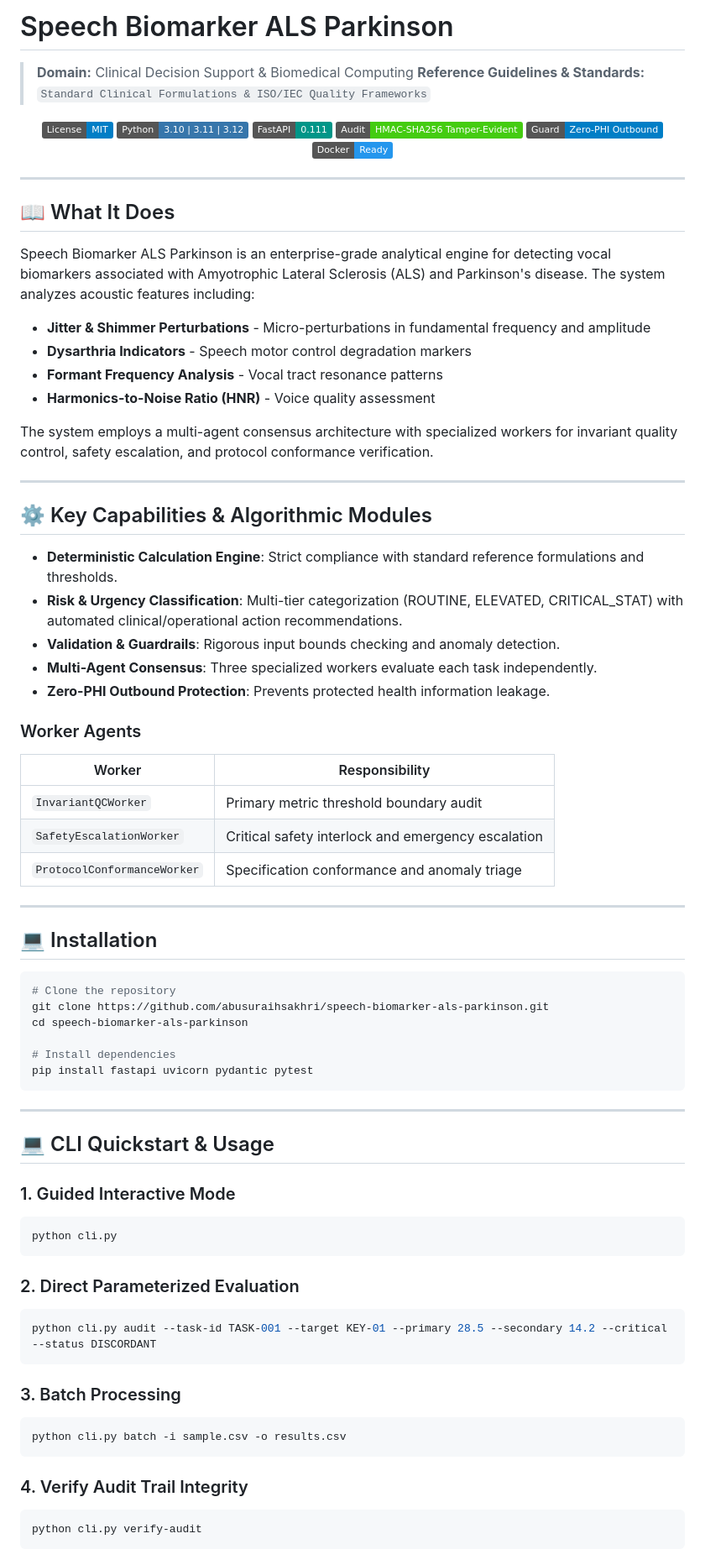
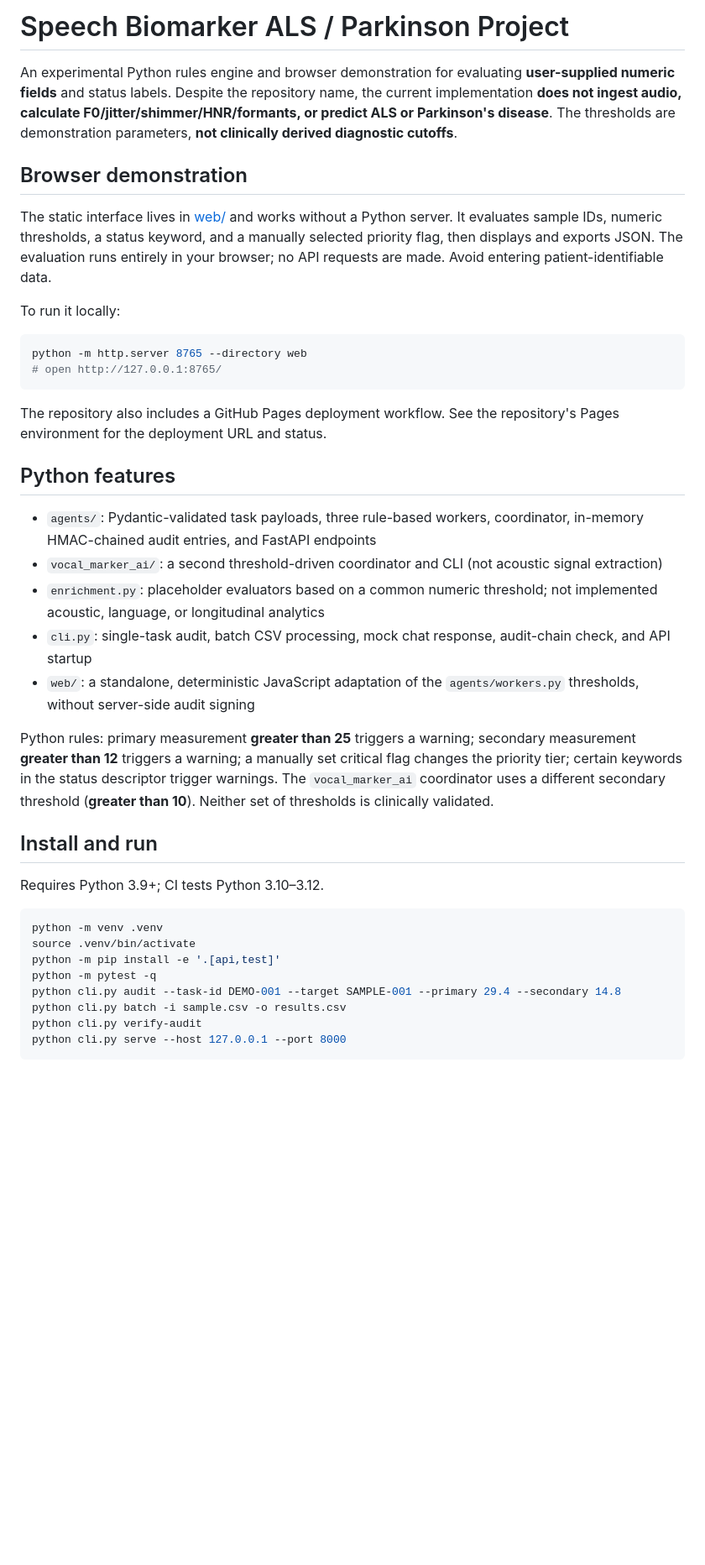
Before and after one commit to abusuraihsakhri/speech-biomarker-als-parkinson, a Markdown page: README.md, the part around one of its changes. Shown at 84% size. Drawn GitHub-style; badges without logos; blank space fills up the shorter version.

Commit message:
Document real capabilities, limitations, setup, and data handling

````diff
--- a/README.md
+++ b/README.md
@@ -1,82 +1,39 @@
-# Speech Biomarker ALS Parkinson
+# Speech Biomarker ALS / Parkinson Project
 
-> **Domain:** Clinical Decision Support & Biomedical Computing
-> **Reference Guidelines & Standards:** `Standard Clinical Formulations & ISO/IEC Quality Frameworks`
+An experimental Python rules engine and browser demonstration for evaluating **user-supplied numeric fields** and status labels. Despite the repository name, the current implementation **does not ingest audio, calculate F0/jitter/shimmer/HNR/formants, or predict ALS or Parkinson's disease**. The thresholds are demonstration parameters, **not clinically derived diagnostic cutoffs**.
 
-<div align="center">
+## Browser demonstration
 
-[![License: MIT](https://img.shields.io/badge/License-MIT-blue.svg)](LICENSE)
-![Python](https://img.shields.io/badge/Python-3.10%20%7C%203.11%20%7C%203.12-3776AB.svg?logo=python&logoColor=white)
-![FastAPI](https://img.shields.io/badge/FastAPI-0.111-009688.svg?logo=fastapi&logoColor=white)
-![Audit Trail](https://img.shields.io/badge/Audit-HMAC--SHA256_Tamper--Evident-brightgreen.svg)
-![Zero-PHI Guard](https://img.shields.io/badge/Guard-Zero--PHI_Outbound-blue.svg)
-![Docker](https://img.shields.io/badge/Docker-Ready-2496ED.svg?logo=docker&logoColor=white)
+The static interface lives in [web/](web/) and works without a Python server. It evaluates sample IDs, numeric thresholds, a status keyword, and a manually selected priority flag, then displays and exports JSON. The evaluation runs entirely in your browser; no API requests are made. Avoid entering patient-identifiable data.
 
-</div>
-
----
-
-## 📖 What It Does
-
-Speech Biomarker ALS Parkinson is an enterprise-grade analytical engine for detecting vocal biomarkers associated with Amyotrophic Lateral Sclerosis (ALS) and Parkinson's disease. The system analyzes acoustic features including:
-
-- **Jitter & Shimmer Perturbations** - Micro-perturbations in fundamental frequency and amplitude
-- **Dysarthria Indicators** - Speech motor control degradation markers
-- **Formant Frequency Analysis** - Vocal tract resonance patterns
-- **Harmonics-to-Noise Ratio (HNR)** - Voice quality assessment
-
-The system employs a multi-agent consensus architecture with specialized workers for invariant quality control, safety escalation, and protocol conformance verification.
-
----
-
-## ⚙️ Key Capabilities & Algorithmic Modules
-
-- **Deterministic Calculation Engine**: Strict compliance with standard reference formulations and thresholds.
-- **Risk & Urgency Classification**: Multi-tier categorization (ROUTINE, ELEVATED, CRITICAL_STAT) with automated clinical/operational action recommendations.
-- **Validation & Guardrails**: Rigorous input bounds checking and anomaly detection.
-- **Multi-Agent Consensus**: Three specialized workers evaluate each task independently.
-- **Zero-PHI Outbound Protection**: Prevents protected health information leakage.
-
-### Worker Agents
-
-| Worker | Responsibility |
-|--------|----------------|
-| `InvariantQCWorker` | Primary metric threshold boundary audit |
-| `SafetyEscalationWorker` | Critical safety interlock and emergency escalation |
-| `ProtocolConformanceWorker` | Specification conformance and anomaly triage |
-
----
-
-## 💻 Installation
+To run it locally:
 
 ```bash
-# Clone the repository
-git clone https://github.com/abusuraihsakhri/speech-biomarker-als-parkinson.git
-cd speech-biomarker-als-parkinson
-
-# Install dependencies
-pip install fastapi uvicorn pydantic pytest
+python -m http.server 8765 --directory web
+# open http://127.0.0.1:8765/
 ```
 
----
+The repository also includes a GitHub Pages deployment workflow. See the repository's Pages environment for the deployment URL and status.
 
-## 💻 CLI Quickstart & Usage
+## Python features
 
-### 1. Guided Interactive Mode
+- `agents/`: Pydantic-validated task payloads, three rule-based workers, coordinator, in-memory HMAC-chained audit entries, and FastAPI endpoints
+- `vocal_marker_ai/`: a second threshold-driven coordinator and CLI (not acoustic signal extraction)
+- `enrichment.py`: placeholder evaluators based on a common numeric threshold; not implemented acoustic, language, or longitudinal analytics
+- `cli.py`: single-task audit, batch CSV processing, mock chat response, audit-chain check, and API startup
+- `web/`: a standalone, deterministic JavaScript adaptation of the `agents/workers.py` thresholds, without server-side audit signing
+
+Python rules: primary measurement **greater than 25** triggers a warning; secondary measurement **greater than 12** triggers a warning; a manually set critical flag changes the priority tier; certain keywords in the status descriptor trigger warnings. The `vocal_marker_ai` coordinator uses a different secondary threshold (**greater than 10**). Neither set of thresholds is clinically validated.
+
+## Install and run
+
+Requires Python 3.9+; CI tests Python 3.10–3.12.
+
 ```bash
-python cli.py
-```
-
-### 2. Direct Parameterized Evaluation
-```bash
-python cli.py audit --task-id TASK-001 --target KEY-01 --primary 28.5 --secondary 14.2 --critical --status DISCORDANT
-```
-
-### 3. Batch Processing
-```bash
+python -m venv .venv
+source .venv/bin/activate
+python -m pip install -e '.[api,test]'
+python -m pytest -q
+python cli.py audit --task-id DEMO-001 --target SAMPLE-001 --primary 29.4 --secondary 14.8
 python cli.py batch -i sample.csv -o results.csv
-```
-
-### 4. Verify Audit Trail Integrity
-```bash
 python cli.py verify-audit
````
Also changed, not shown: other parts of README.md (+21 -102 lines).
